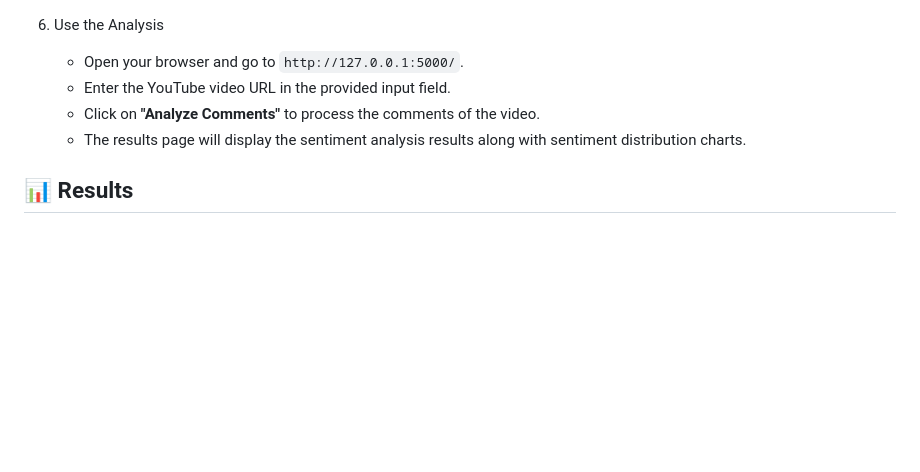
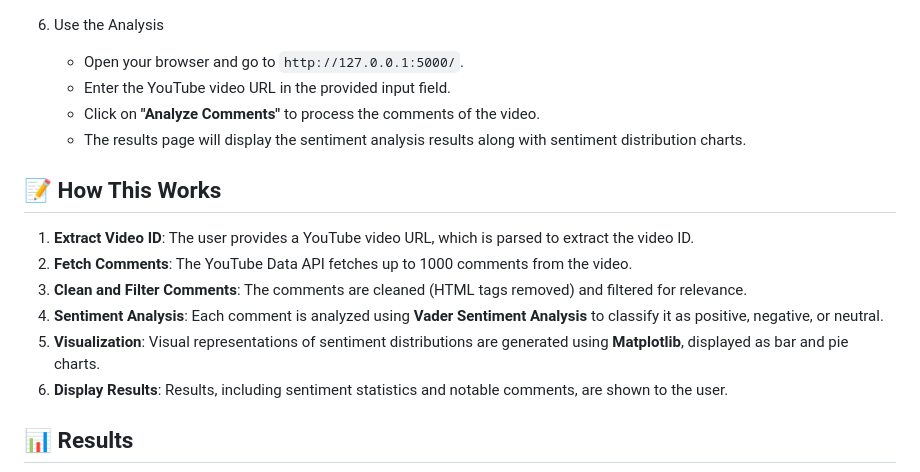
Before and after one commit to LasithaAmarasinghe/YouTube-Comment-Analysis, a Markdown page: README.md, the part around the change. GitHub-like rendering; blank space fills up the shorter version.

```diff
--- a/README.md
+++ b/README.md
@@ -80,6 +80,15 @@ Here’s a quick demo of the **YouTube-Comment-Analysis**:
    * Click on **"Analyze Comments"** to process the comments of the video.
    * The results page will display the sentiment analysis results along with sentiment distribution charts.
 
+## 📝 How This Works
+
+1. **Extract Video ID**: The user provides a YouTube video URL, which is parsed to extract the video ID.
+2. **Fetch Comments**: The YouTube Data API fetches up to 1000 comments from the video.
+3. **Clean and Filter Comments**: The comments are cleaned (HTML tags removed) and filtered for relevance.
+4. **Sentiment Analysis**: Each comment is analyzed using **Vader Sentiment Analysis** to classify it as positive, negative, or neutral.
+5. **Visualization**: Visual representations of sentiment distributions are generated using **Matplotlib**, displayed as bar and pie charts.
+6. **Display Results**: Results, including sentiment statistics and notable comments, are shown to the user.
+
 ## 📊 Results
 
 <img src="https://github.com/LasithaAmarasinghe/YouTube-Comment-Analysis/raw/main/static/result.png" width="800" height="auto">
```
